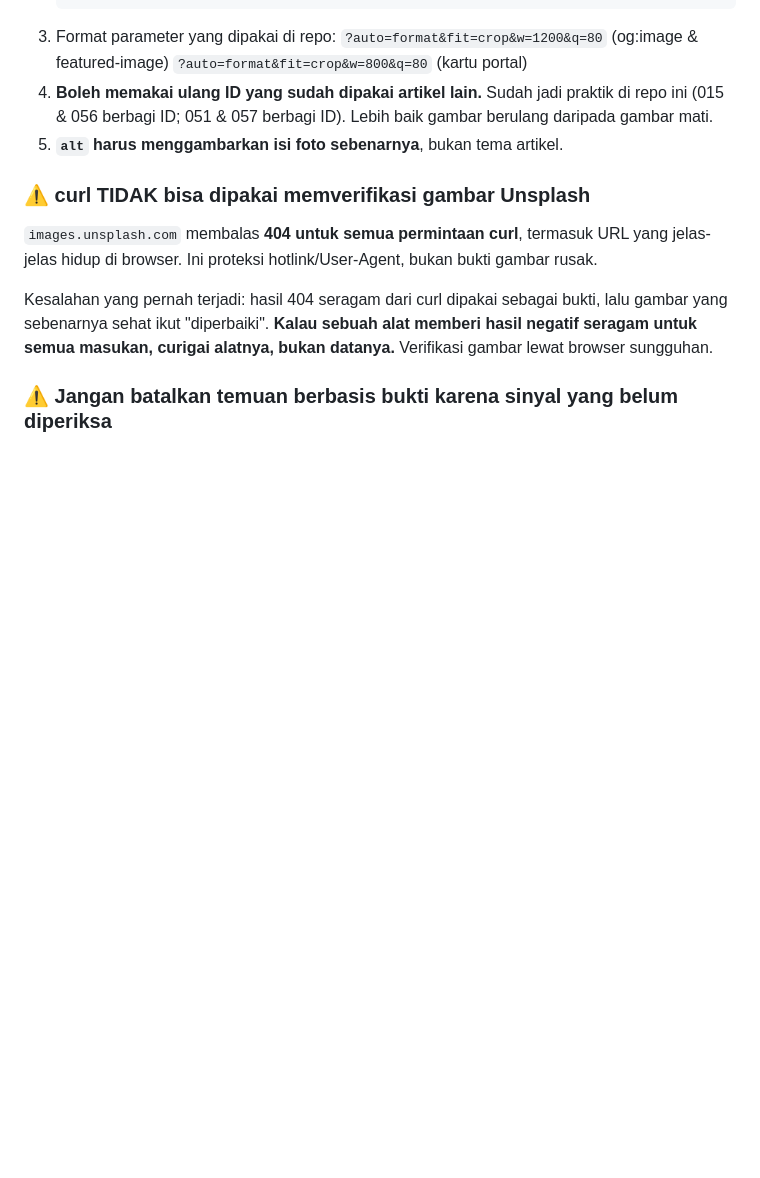
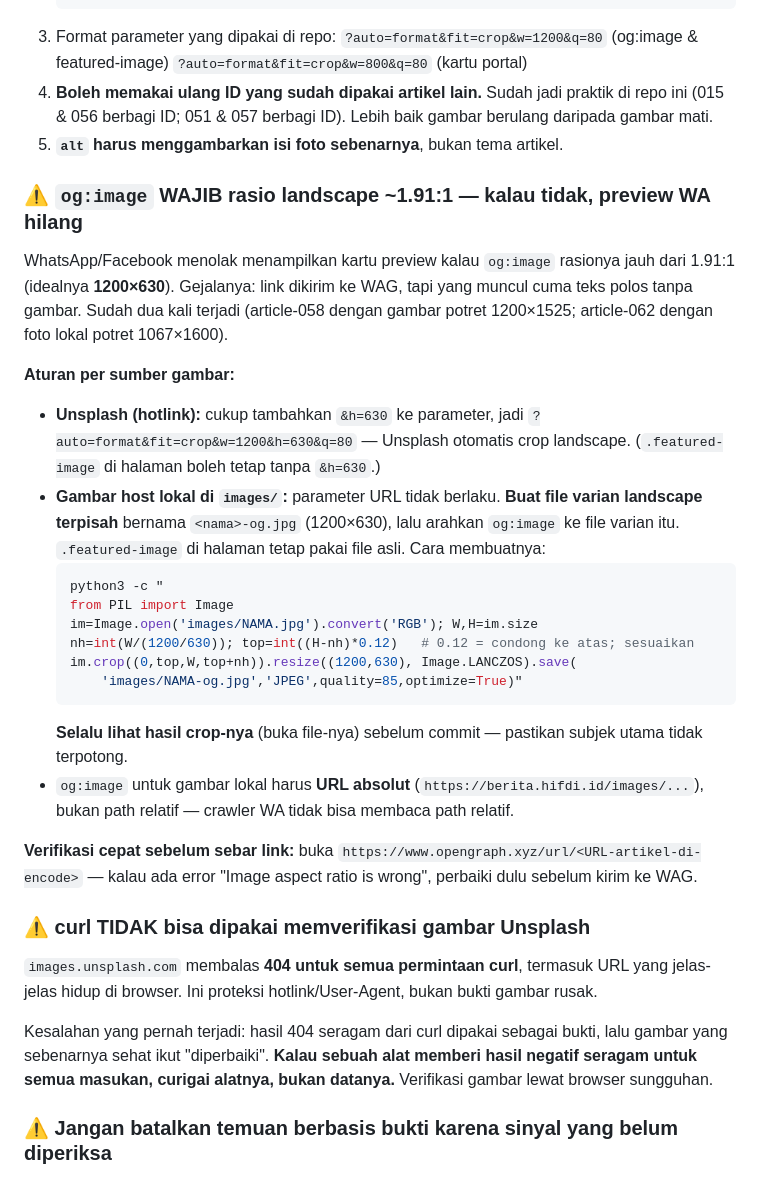
Before and after one commit to pp-hifdi/berita-hifdi, a Markdown page: CLAUDE.md, the part around the change. Rendered like a GitHub page; blank space fills up the shorter version.

Commit message:
docs: aturan wajib og:image rasio 1200x630 agar preview WA muncul

````diff
--- a/CLAUDE.md
+++ b/CLAUDE.md
@@ -478,6 +478,39 @@ Aturan:
    gambar berulang daripada gambar mati.
 5. **`alt` harus menggambarkan isi foto sebenarnya**, bukan tema artikel.
 
+### ⚠️ `og:image` WAJIB rasio landscape ~1.91:1 — kalau tidak, preview WA hilang
+WhatsApp/Facebook menolak menampilkan kartu preview kalau `og:image` rasionya
+jauh dari 1.91:1 (idealnya **1200×630**). Gejalanya: link dikirim ke WAG, tapi
+yang muncul cuma teks polos tanpa gambar. Sudah dua kali terjadi
+(article-058 dengan gambar potret 1200×1525; article-062 dengan foto lokal
+potret 1067×1600).
+
+**Aturan per sumber gambar:**
+- **Unsplash (hotlink):** cukup tambahkan `&h=630` ke parameter, jadi
+  `?auto=format&fit=crop&w=1200&h=630&q=80` — Unsplash otomatis crop landscape.
+  (`.featured-image` di halaman boleh tetap tanpa `&h=630`.)
+- **Gambar host lokal di `images/`:** parameter URL tidak berlaku. **Buat file
+  varian landscape terpisah** bernama `<nama>-og.jpg` (1200×630), lalu arahkan
+  `og:image` ke file varian itu. `.featured-image` di halaman tetap pakai file
+  asli. Cara membuatnya:
+  ```bash
+  python3 -c "
+  from PIL import Image
+  im=Image.open('images/NAMA.jpg').convert('RGB'); W,H=im.size
+  nh=int(W/(1200/630)); top=int((H-nh)*0.12)   # 0.12 = condong ke atas; sesuaikan
+  im.crop((0,top,W,top+nh)).resize((1200,630), Image.LANCZOS).save(
+      'images/NAMA-og.jpg','JPEG',quality=85,optimize=True)"
+  ```
+  **Selalu lihat hasil crop-nya** (buka file-nya) sebelum commit — pastikan
+  subjek utama tidak terpotong.
+- `og:image` untuk gambar lokal harus **URL absolut**
+  (`https://berita.hifdi.id/images/...`), bukan path relatif — crawler WA tidak
+  bisa membaca path relatif.
+
+**Verifikasi cepat sebelum sebar link:** buka
+`https://www.opengraph.xyz/url/<URL-artikel-di-encode>` — kalau ada error
+"Image aspect ratio is wrong", perbaiki dulu sebelum kirim ke WAG.
+
 ### ⚠️ curl TIDAK bisa dipakai memverifikasi gambar Unsplash
 `images.unsplash.com` membalas **404 untuk semua permintaan curl**, termasuk
 URL yang jelas-jelas hidup di browser. Ini proteksi hotlink/User-Agent, bukan
````
